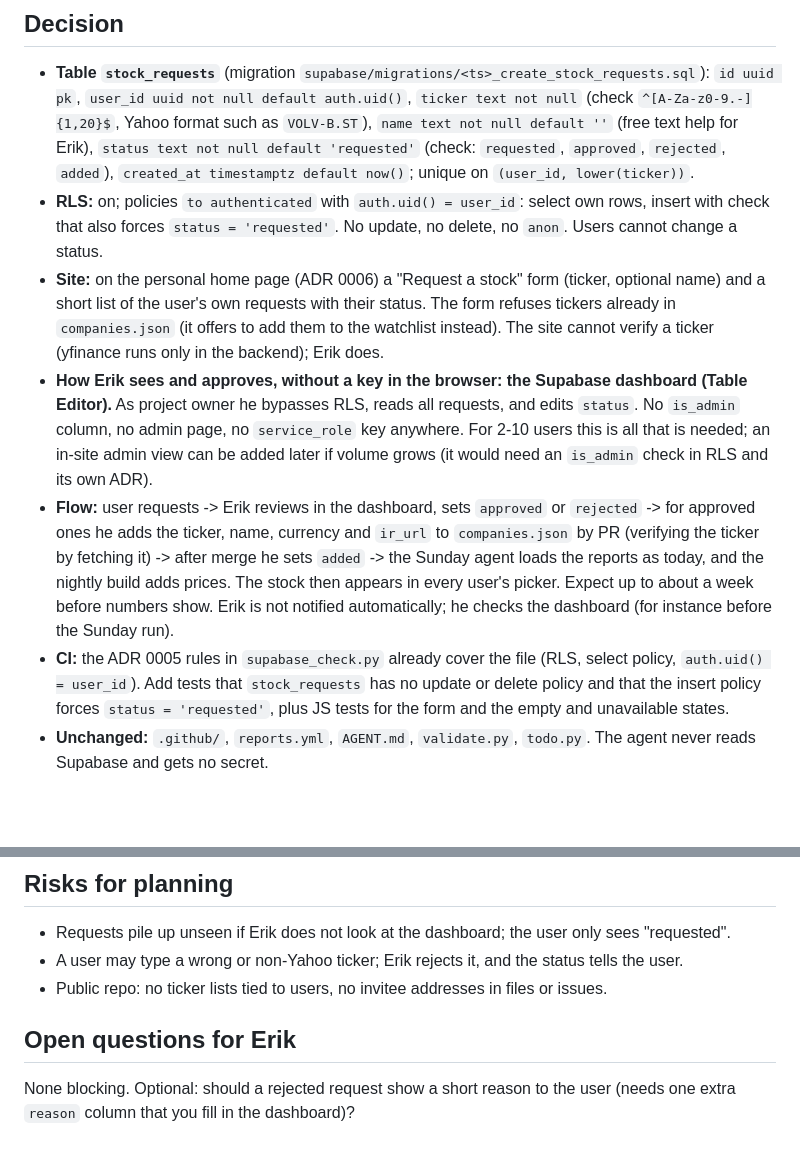
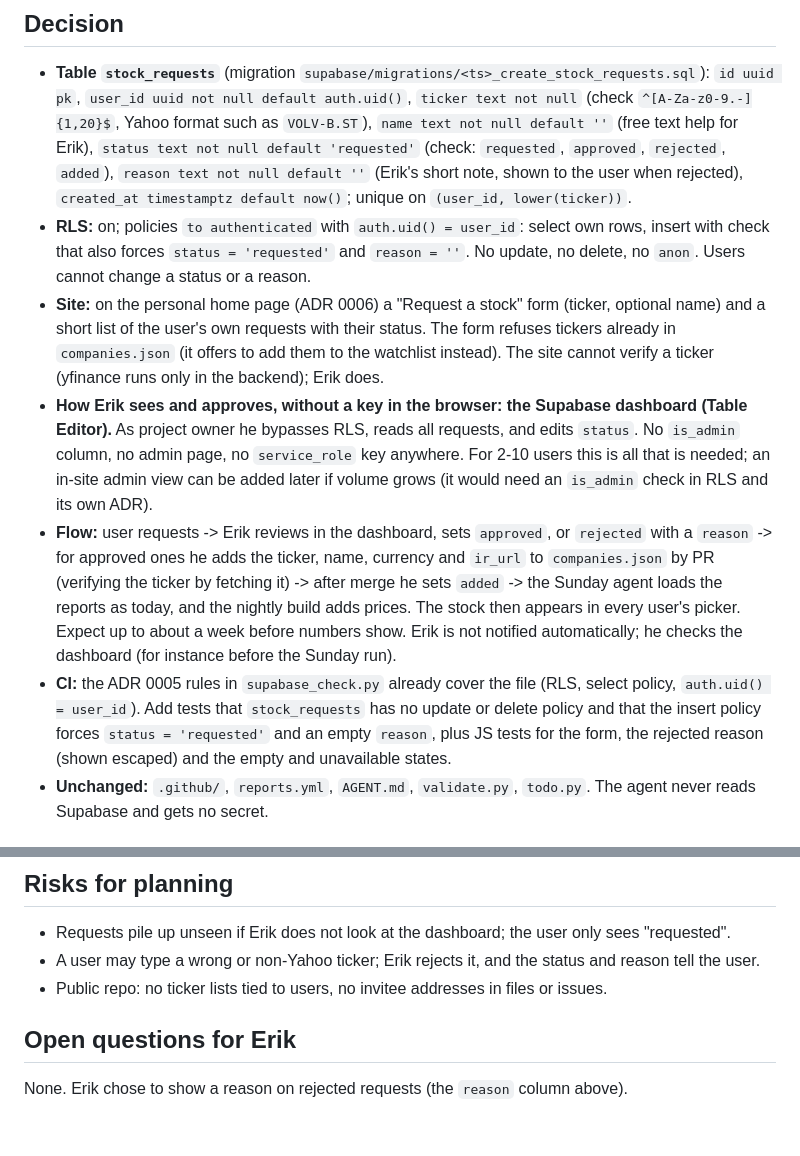
Before and after one commit to ErikAndreassonBusiness/BrokerAI, a Markdown page: docs/decisions/0007-stock-requests-queue.md, 2 parts joined by grey strips. Drawn GitHub-style; blank space fills up the shorter version.

Commit message:
ADR 0007: add a reason shown on rejected requests
Co-Authored-By: Claude Opus 5.5 <noreply@anthropic.com>

```diff
--- a/docs/decisions/0007-stock-requests-queue.md
+++ b/docs/decisions/0007-stock-requests-queue.md
@@ -20,9 +20,11 @@ C. Users email or message Erik outside the site: no code, but no status for the
   `user_id uuid not null default auth.uid()`, `ticker text not null` (check `^[A-Za-z0-9.-]{1,20}$`,
   Yahoo format such as `VOLV-B.ST`), `name text not null default ''` (free text help for Erik),
   `status text not null default 'requested'` (check: `requested`, `approved`, `rejected`, `added`),
+  `reason text not null default ''` (Erik's short note, shown to the user when rejected),
   `created_at timestamptz default now()`; unique on `(user_id, lower(ticker))`.
 - **RLS:** on; policies `to authenticated` with `auth.uid() = user_id`: select own rows, insert with check
-  that also forces `status = 'requested'`. No update, no delete, no `anon`. Users cannot change a status.
+  that also forces `status = 'requested'` and `reason = ''`. No update, no delete, no `anon`. Users cannot
+  change a status or a reason.
 - **Site:** on the personal home page (ADR 0006) a "Request a stock" form (ticker, optional name) and a
   short list of the user's own requests with their status. The form refuses tickers already in
   `companies.json` (it offers to add them to the watchlist instead). The site cannot verify a ticker
@@ -31,7 +33,7 @@ C. Users email or message Erik outside the site: no code, but no status for the
   As project owner he bypasses RLS, reads all requests, and edits `status`. No `is_admin` column, no
   admin page, no `service_role` key anywhere. For 2-10 users this is all that is needed; an in-site
   admin view can be added later if volume grows (it would need an `is_admin` check in RLS and its own ADR).
-- **Flow:** user requests -> Erik reviews in the dashboard, sets `approved` or `rejected` -> for approved
+- **Flow:** user requests -> Erik reviews in the dashboard, sets `approved`, or `rejected` with a `reason` -> for approved
   ones he adds the ticker, name, currency and `ir_url` to `companies.json` by PR (verifying the ticker
   by fetching it) -> after merge he sets `added` -> the Sunday agent loads the reports as today, and the
   nightly build adds prices. The stock then appears in every user's picker. Expect up to about a week
@@ -39,8 +41,8 @@ C. Users email or message Erik outside the site: no code, but no status for the
   the Sunday run).
 - **CI:** the ADR 0005 rules in `supabase_check.py` already cover the file (RLS, select policy,
   `auth.uid() = user_id`). Add tests that `stock_requests` has no update or delete policy and that the
-  insert policy forces `status = 'requested'`, plus JS tests for the form and the empty and unavailable
-  states.
+  insert policy forces `status = 'requested'` and an empty `reason`, plus JS tests for the form, the
+  rejected reason (shown escaped) and the empty and unavailable states.
 - **Unchanged:** `.github/`, `reports.yml`, `AGENT.md`, `validate.py`, `todo.py`. The agent never reads
   Supabase and gets no secret.
 
@@ -67,9 +69,8 @@ Revisit only if the number of users or requests makes manual adding a real burde
 
 ## Risks for planning
 - Requests pile up unseen if Erik does not look at the dashboard; the user only sees "requested".
-- A user may type a wrong or non-Yahoo ticker; Erik rejects it, and the status tells the user.
+- A user may type a wrong or non-Yahoo ticker; Erik rejects it, and the status and reason tell the user.
 - Public repo: no ticker lists tied to users, no invitee addresses in files or issues.
 
 ## Open questions for Erik
-None blocking. Optional: should a rejected request show a short reason to the user (needs one extra
-`reason` column that you fill in the dashboard)?
+None. Erik chose to show a reason on rejected requests (the `reason` column above).
```
